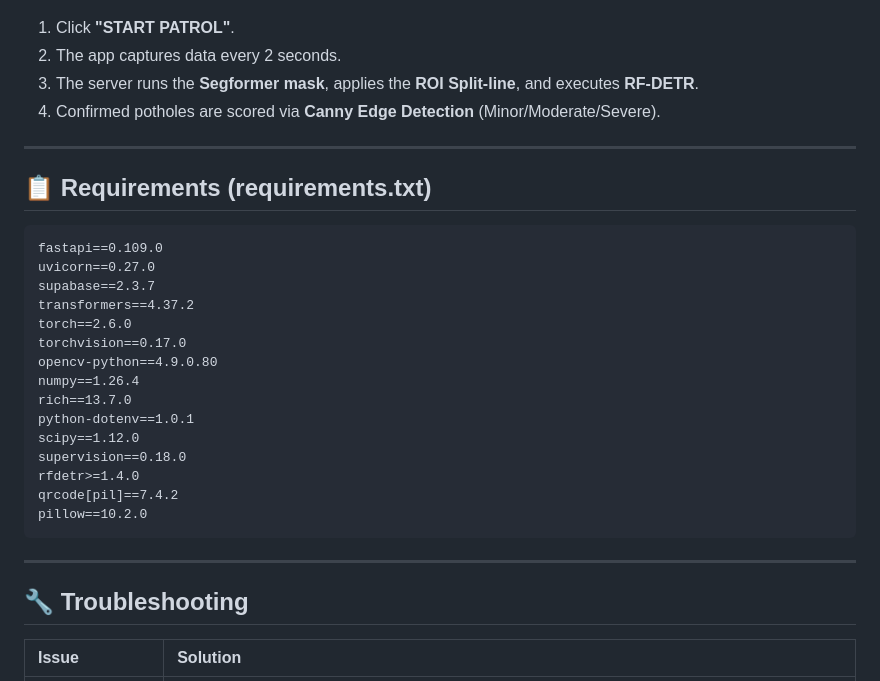
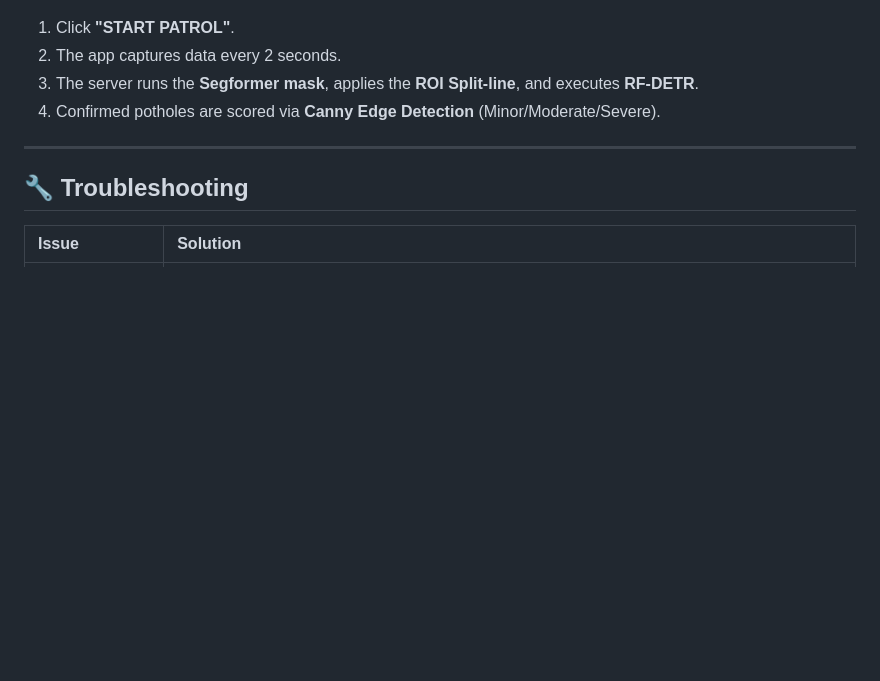
Before and after one commit to astralranger/road-eye, a Markdown page: README.md, the part around the change. Rendered like a GitHub page; blank space fills up the shorter version.

Commit message:
Remove requirements section from README
Removed requirements section from README.

````diff
--- a/README.md
+++ b/README.md
@@ -101,28 +101,6 @@ If using Colab, run the **Launcher Cell**. It will display a **QR Code**. If loc
 
 ---
 
-## 📋 Requirements (requirements.txt)
-
-```text
-fastapi==0.109.0
-uvicorn==0.27.0
-supabase==2.3.7
-transformers==4.37.2
-torch==2.6.0
-torchvision==0.17.0
-opencv-python==4.9.0.80
-numpy==1.26.4
-rich==13.7.0
-python-dotenv==1.0.1
-scipy==1.12.0
-supervision==0.18.0
-rfdetr>=1.4.0
-qrcode[pil]==7.4.2
-pillow==10.2.0
-```
-
----
-
 ## 🔧 Troubleshooting
 
 | Issue | Solution |
````
